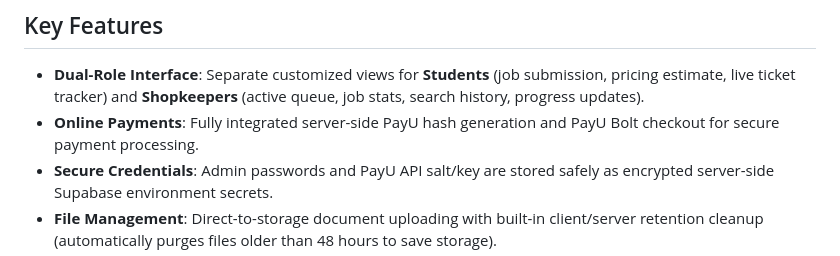
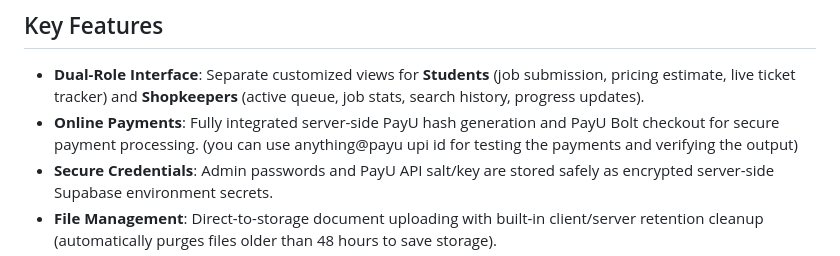
Before and after one commit to ajaymishraj/PrintQ, a Markdown page: README.md, the part around the change. GitHub-like rendering.

```diff
--- a/README.md
+++ b/README.md
@@ -7,7 +7,7 @@ PrintQ is a web-based, real-time print queue management system designed for camp
 ## Key Features
 
 - **Dual-Role Interface**: Separate customized views for **Students** (job submission, pricing estimate, live ticket tracker) and **Shopkeepers** (active queue, job stats, search history, progress updates).
-- **Online Payments**: Fully integrated server-side PayU hash generation and PayU Bolt checkout for secure payment processing.
+- **Online Payments**: Fully integrated server-side PayU hash generation and PayU Bolt checkout for secure payment processing. (you can use anything@payu upi id for testing the payments and verifying the output)
 - **Secure Credentials**: Admin passwords and PayU API salt/key are stored safely as encrypted server-side Supabase environment secrets.
 - **File Management**: Direct-to-storage document uploading with built-in client/server retention cleanup (automatically purges files older than 48 hours to save storage).
 - **Offline / Local Demo Fallback**: Automatically falls back to local storage and payment simulation if Supabase is not configured, making development and demonstration easy.
```
